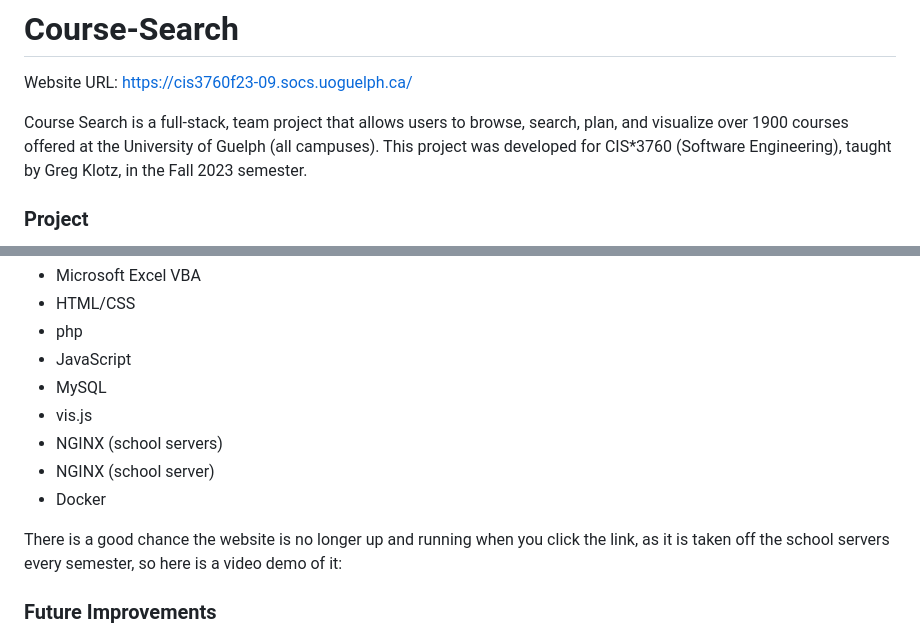
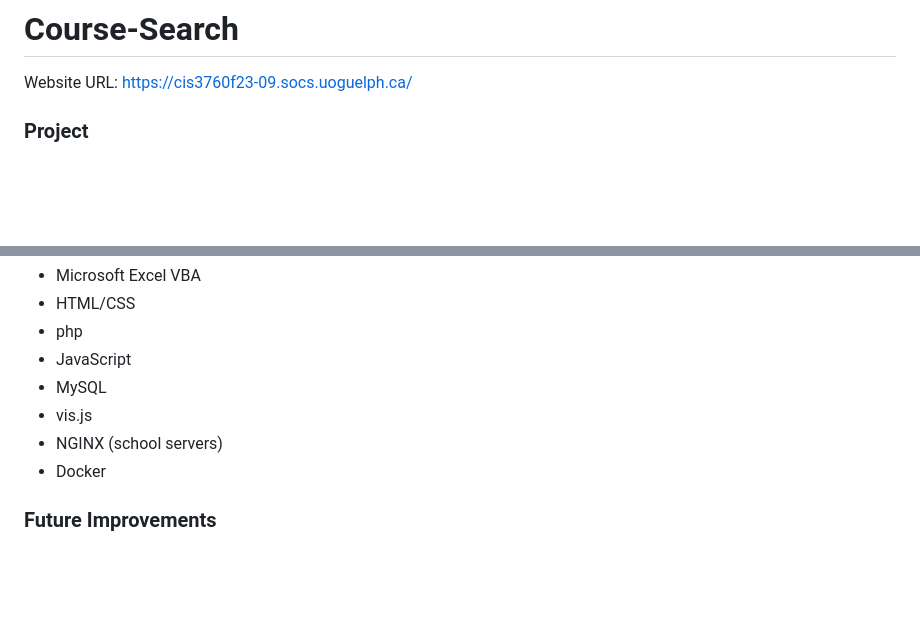
Before and after one commit to mrudinipatel/Course-Search, a Markdown page: README.md, 2 parts joined by grey strips. Drawn GitHub-style; blank space fills up the shorter version.

Commit message:
final2 README.md

```diff
--- a/README.md
+++ b/README.md
@@ -1,7 +1,6 @@
 # Course-Search
 Website URL: https://cis3760f23-09.socs.uoguelph.ca/
 
-Course Search is a full-stack, team project that allows users to browse, search, plan, and visualize over 1900 courses offered at the University of Guelph (all campuses). This project was developed for CIS*3760 (Software Engineering), taught by Greg Klotz, in the Fall 2023 semester.
 ### Project
 Course Search is a full-stack, team project that allows users to browse, search, plan, and visualize over 1900 courses offered at the University of Guelph (all campuses). This project was developed for CIS*3760 (Software Engineering), taught by Greg Klotz, in the Fall 2023 semester. This web application is responsive across all screensizes and offers users both light/dark-mode view.
 
@@ -49,10 +52,8 @@ To summarize, this project was created using the following languages/frameworks:
 * MySQL
 * vis.js
 * NGINX (school servers)
-* NGINX (school server)
 * Docker
 
-There is a good chance the website is no longer up and running when you click the link, as it is taken off the school servers every semester, so here is a video demo of it:
 ### Future Improvements
 Currently, personal pages of each team member is only availble in light-mode. It may be worthwhile to modify these pages so dark-mode can be applied as well to make these webpages more consistent with the rest of the web application.
 
```
Also changed, not shown: other parts of README.md (+4 -0 lines).
